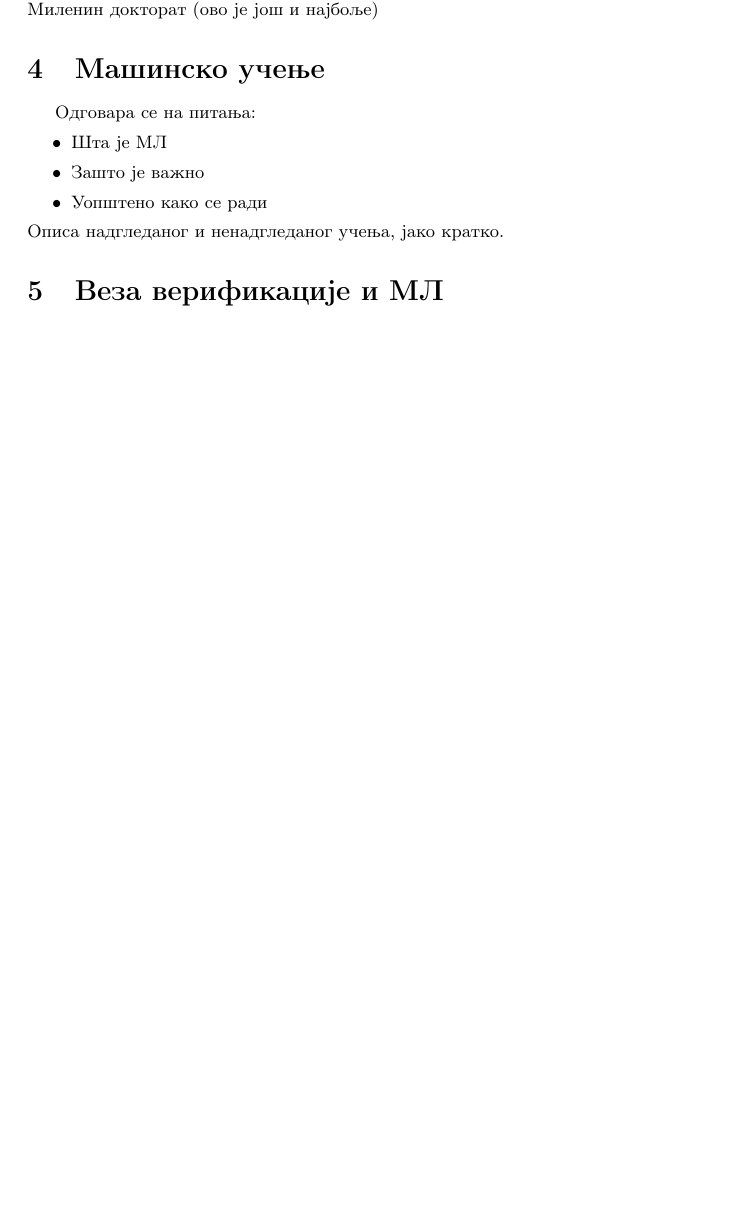
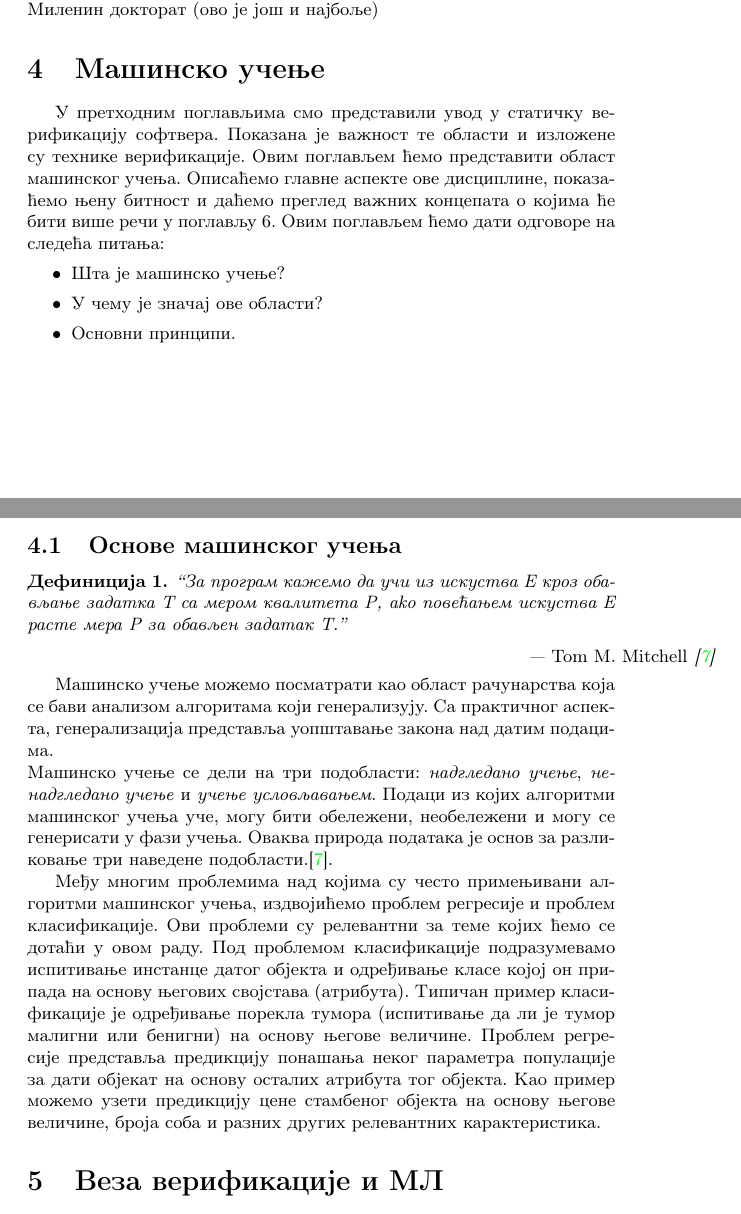
Before and after one commit to djinx/msnr-projekat, a LaTeX document (PrimenaMasinskogUcenjaUStatickojVerfikacijiSoftveraLazarRankovicNemanjaMicovicUrosStegic.tex): part of page 2 of 3 before the commit and two parts of pages 2 and 3 of 4 after it, the two joined at a grey line, cut so that both start at the same text, the shorter picture padded with empty space. Compiled offline with pdfLaTeX.

Commit message:
Postavljen opis masinskog ucenja.

```diff
--- a/PrimenaMasinskogUcenjaUStatickojVerfikacijiSoftveraLazarRankovicNemanjaMicovicUrosStegic.tex
+++ b/PrimenaMasinskogUcenjaUStatickojVerfikacijiSoftveraLazarRankovicNemanjaMicovicUrosStegic.tex
@@ -7,6 +7,7 @@
 \usepackage[T2A]{fontenc} % enable Cyrillic fonts
 \usepackage[utf8]{inputenc} % make weird characters work
 \usepackage{graphicx}
+\usepackage{amsthm}
 
 %\usepackage[english,serbian]{babel}
 \usepackage[english,serbianc]{babel} %ukljuciti babel sa ovim opcijama, umesto gornjim, ukoliko se koristi cirilica
@@ -14,8 +15,10 @@
 \usepackage[unicode]{hyperref}
 \hypersetup{colorlinks,citecolor=green,filecolor=green,linkcolor=blue,urlcolor=blue}
 
-%\newtheorem{primer}{Пример}[section] %ćirilični primer
-\newtheorem{primer}{Primer}[section]
+\newtheorem{primer}{Пример}[section] %ćirilični primer
+%\newtheorem{primer}{Primer}[section]
+
+\newtheorem{definic}{Дефиниција}
 
 \begin{document}
 
@@ -87,13 +90,26 @@ A Survey of Automated Techniques for Formal Software Verification \cite{dkw2008}
 Миленин докторат (ово је још и најбоље)
 
 \section{Машинско учење}
-Одговара се на питања:
+У претходним поглављима смо представили увод у статичку верификацију софтвера. Показана је важност те области и изложене су технике верификације. Овим поглављем ћемо представити област машинског учења. Описаћемо главне аспекте ове дисциплине, показаћемо њену битност и даћемо преглед важних концепата о којима ће бити више речи у поглављу 6.
+Овим поглављем ћемо дати одговоре на следећа питања:
 \begin{itemize}
-\item Шта је МЛ
-\item Зашто је важно
-\item Уопштено како се ради
+\item Шта је машинско учење?
+\item У чему је значај ове области?
+\item Основни принципи.
 \end{itemize}
-Описа надгледаног и ненадгледаног учења, јако кратко.
+
+\subsection{Основе машинског учења}
+\begin{definic}
+%A computer program is said to learn from experience E with respect to some class of tasks T and performance measure P if its performance at tasks in T, as measured by P, improves with experience E.
+``За програм кажемо да учи из искуства E кроз обављање задатка T са мером квалитета P, ako повећањем искуства E расте мера P за обављен задатак T.''
+\\[5pt]
+\rightline{{\rm --- Tom M. Mitchell} \cite{tom-ml}}
+\end{definic}
+Машинско учење можемо посматрати као област рачунарства која се бави анализом алгоритама који генерализују. Са практичног аспекта, генерализација представља уопштавање закона над датим подацима. \\
+Машинско учење се дели на три подобласти: \textit{надгледано учење}, \textit{ненадгледано учење} и \textit{учење условљавањем}. Подаци из којих алгоритми машинског учења уче, могу бити обележени, необележени и могу се генерисати у фази учења. Оваква природа података је основ за разликовање три наведене подобласти.\cite{tom-ml}.
+
+
+Међу многим проблемима над којима су често примењивани алгоритми машинског учења, издвојићемо проблем регресије и проблем класификације. Ови проблеми су релевантни за теме којих ћемо се дотаћи у овом раду. Под проблемом класификације подразумевамо испитивање инстанце датог објекта и одређивање класе којој он припада на основу његових својстава (атрибута). Типичан пример класификације је одређивање порекла тумора (испитивање да ли је тумор малигни или бенигни) на основу његове величине. Проблем регресије представља предикцију понашања неког параметра популације за дати објекат на основу осталих атрибута тог објекта. Као пример можемо узети предикцију цене стамбеног објекта на основу његове величине, броја соба и разних других релевантних карактеристика.
 
 \section{Веза верификације и МЛ}
 Шта су проблеми верификације, због чега се кочи, који су изазови. Неки начини
```
Also changed, not shown: seminarski.bib (+9 -0 lines), PrimenaMasinskogUcenjaUStatickojVerfikacijiSoftveraLazarRankovicNemanjaMicovicUrosStegic.pdf.
